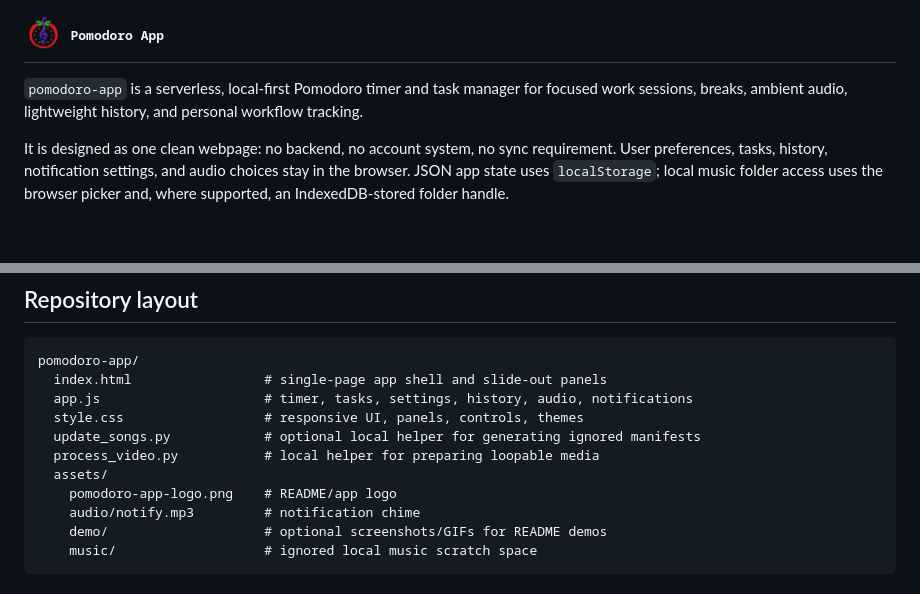
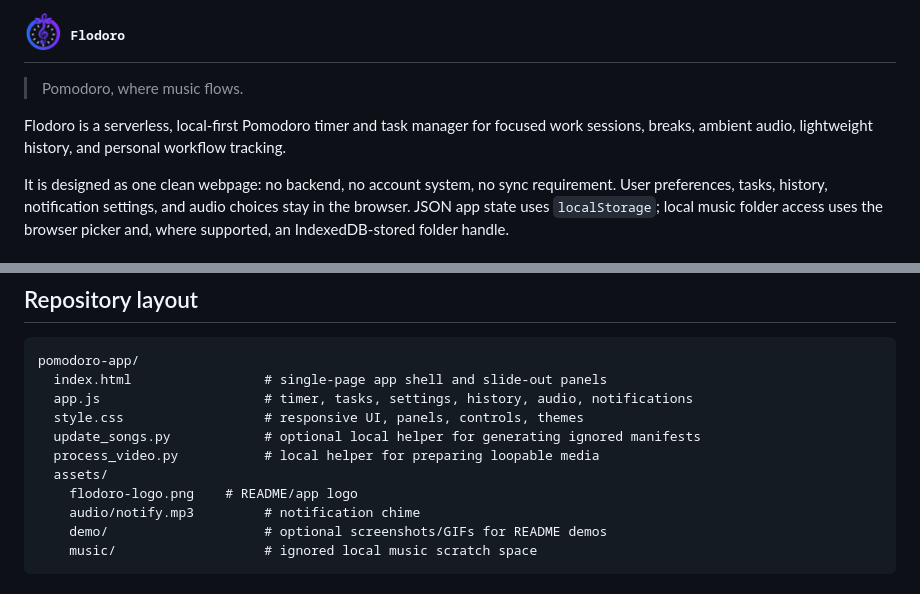
Before and after one commit to indianeagle4599/flodoro, a Markdown page: README.md, 2 parts joined by grey strips. Rendered like a GitHub page; pictures changed too: assets/flodoro-logo.png (added), assets/pomodoro-app-logo.png (deleted).

```diff
--- a/README.md
+++ b/README.md
@@ -1,9 +1,11 @@
 <h1>
-  <img src="assets/pomodoro-app-logo.png" alt="" width="39" align="absmiddle" />
-  <samp>Pomodoro App</samp>
+  <img src="assets/flodoro-logo.png" alt="" width="39" align="absmiddle" />
+  <samp>Flodoro</samp>
 </h1>
 
-`pomodoro-app` is a serverless, local-first Pomodoro timer and task manager for focused work sessions, breaks, ambient audio, lightweight history, and personal workflow tracking.
+> Pomodoro, where music flows.
+
+Flodoro is a serverless, local-first Pomodoro timer and task manager for focused work sessions, breaks, ambient audio, lightweight history, and personal workflow tracking.
 
 It is designed as one clean webpage: no backend, no account system, no sync requirement. User preferences, tasks, history, notification settings, and audio choices stay in the browser. JSON app state uses `localStorage`; local music folder access uses the browser picker and, where supported, an IndexedDB-stored folder handle.
 
@@ -27,7 +29,7 @@ pomodoro-app/
   update_songs.py            # optional local helper for generating ignored manifests
   process_video.py           # local helper for preparing loopable media
   assets/
-    pomodoro-app-logo.png    # README/app logo
+    flodoro-logo.png    # README/app logo
     audio/notify.mp3         # notification chime
     demo/                    # optional screenshots/GIFs for README demos
     music/                   # ignored local music scratch space
```
Also changed, not shown: 4 other files.
